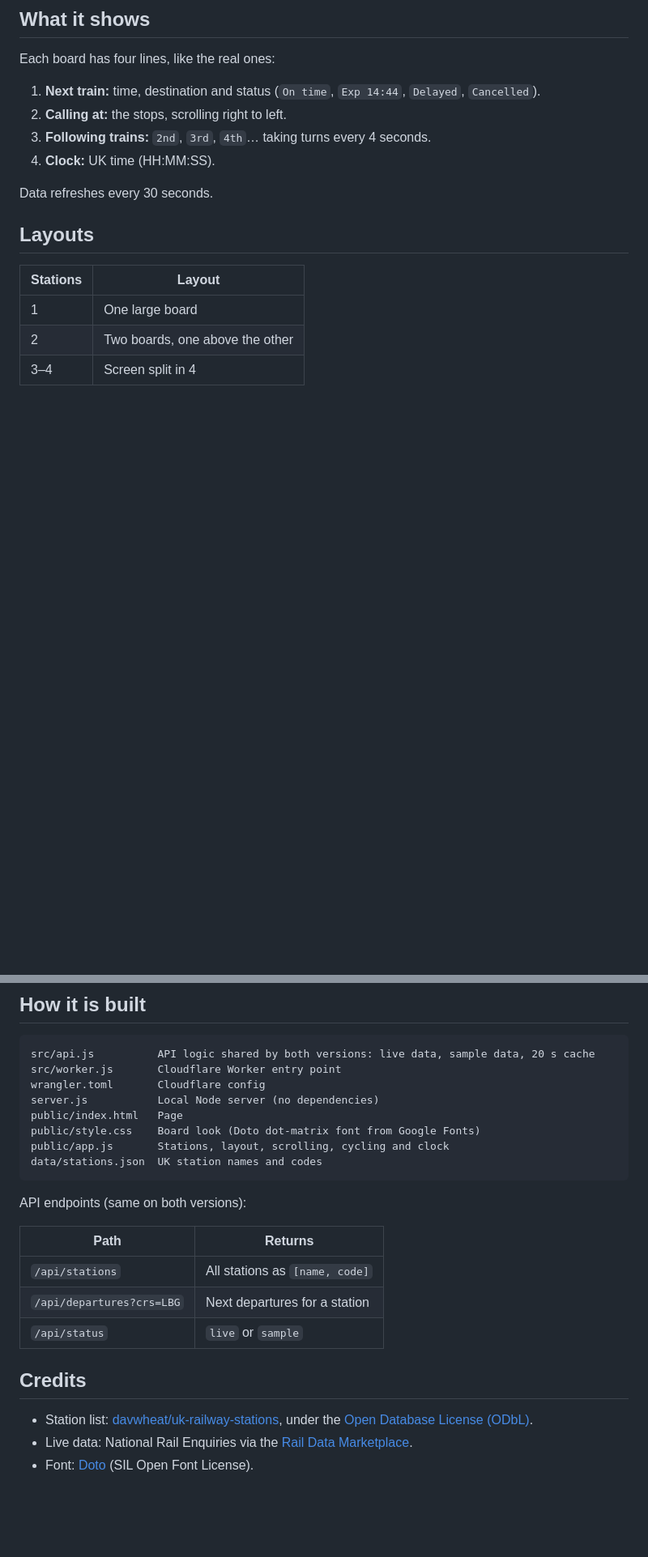
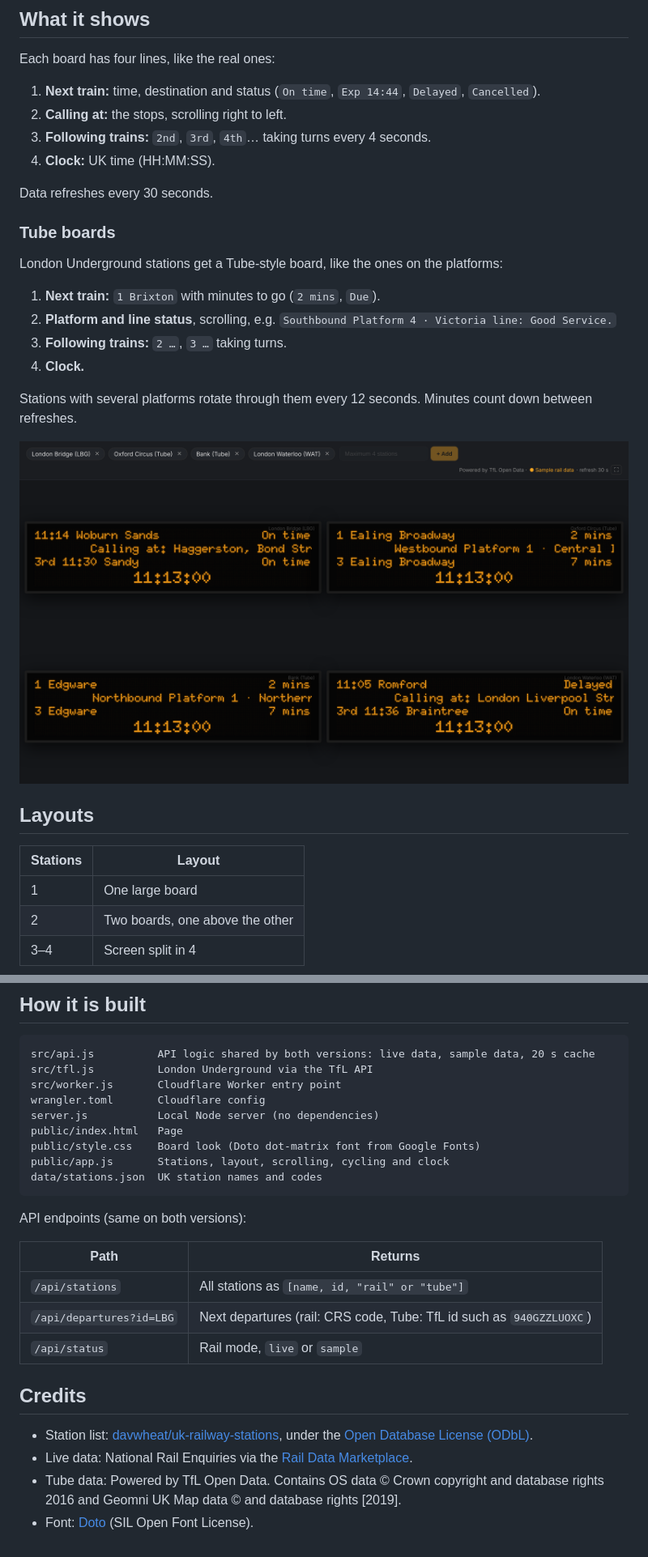
Before and after one commit to garghe/uk-plaform-train-board, a Markdown page: README.md, 2 parts joined by grey strips. Shown at 81% size. GitHub-like rendering; pictures changed too: docs/screenshot-rail-and-tube.png (added); blank space fills up the shorter version.

````diff
--- a/README.md
+++ b/README.md
@@ -14,6 +14,19 @@ Each board has four lines, like the real ones:
 4. **Clock:** UK time (HH:MM:SS).
 
 Data refreshes every 30 seconds.
+
+### Tube boards
+
+London Underground stations get a Tube-style board, like the ones on the platforms:
+
+1. **Next train:** `1 Brixton` with minutes to go (`2 mins`, `Due`).
+2. **Platform and line status**, scrolling, e.g. `Southbound Platform 4 · Victoria line: Good Service.`
+3. **Following trains:** `2 …`, `3 …` taking turns.
+4. **Clock.**
+
+Stations with several platforms rotate through them every 12 seconds. Minutes count down between refreshes.
+
+![Rail and Tube boards together](docs/screenshot-rail-and-tube.png)
 
 ## Layouts
 
@@ -121,6 +140,7 @@ This runs on http://localhost:8787. For a local key, put `RDM_API_KEY=...` in a
 
 ```
 src/api.js          API logic shared by both versions: live data, sample data, 20 s cache
+src/tfl.js          London Underground via the TfL API
 src/worker.js       Cloudflare Worker entry point
 wrangler.toml       Cloudflare config
 server.js           Local Node server (no dependencies)
@@ -134,12 +154,13 @@ API endpoints (same on both versions):
 
 | Path | Returns |
 |---|---|
-| `/api/stations` | All stations as `[name, code]` |
-| `/api/departures?crs=LBG` | Next departures for a station |
-| `/api/status` | `live` or `sample` |
+| `/api/stations` | All stations as `[name, id, "rail" or "tube"]` |
+| `/api/departures?id=LBG` | Next departures (rail: CRS code, Tube: TfL id such as `940GZZLUOXC`) |
+| `/api/status` | Rail mode, `live` or `sample` |
 
 ## Credits
 
 - Station list: [davwheat/uk-railway-stations](https://github.com/davwheat/uk-railway-stations), under the [Open Database License (ODbL)](https://opendatacommons.org/licenses/odbl/).
 - Live data: National Rail Enquiries via the [Rail Data Marketplace](https://raildata.org.uk/).
+- Tube data: Powered by TfL Open Data. Contains OS data © Crown copyright and database rights 2016 and Geomni UK Map data © and database rights [2019].
 - Font: [Doto](https://fonts.google.com/specimen/Doto) (SIL Open Font License).
````
Also changed, not shown: other parts of README.md (+9 -3 lines), 8 other files.
